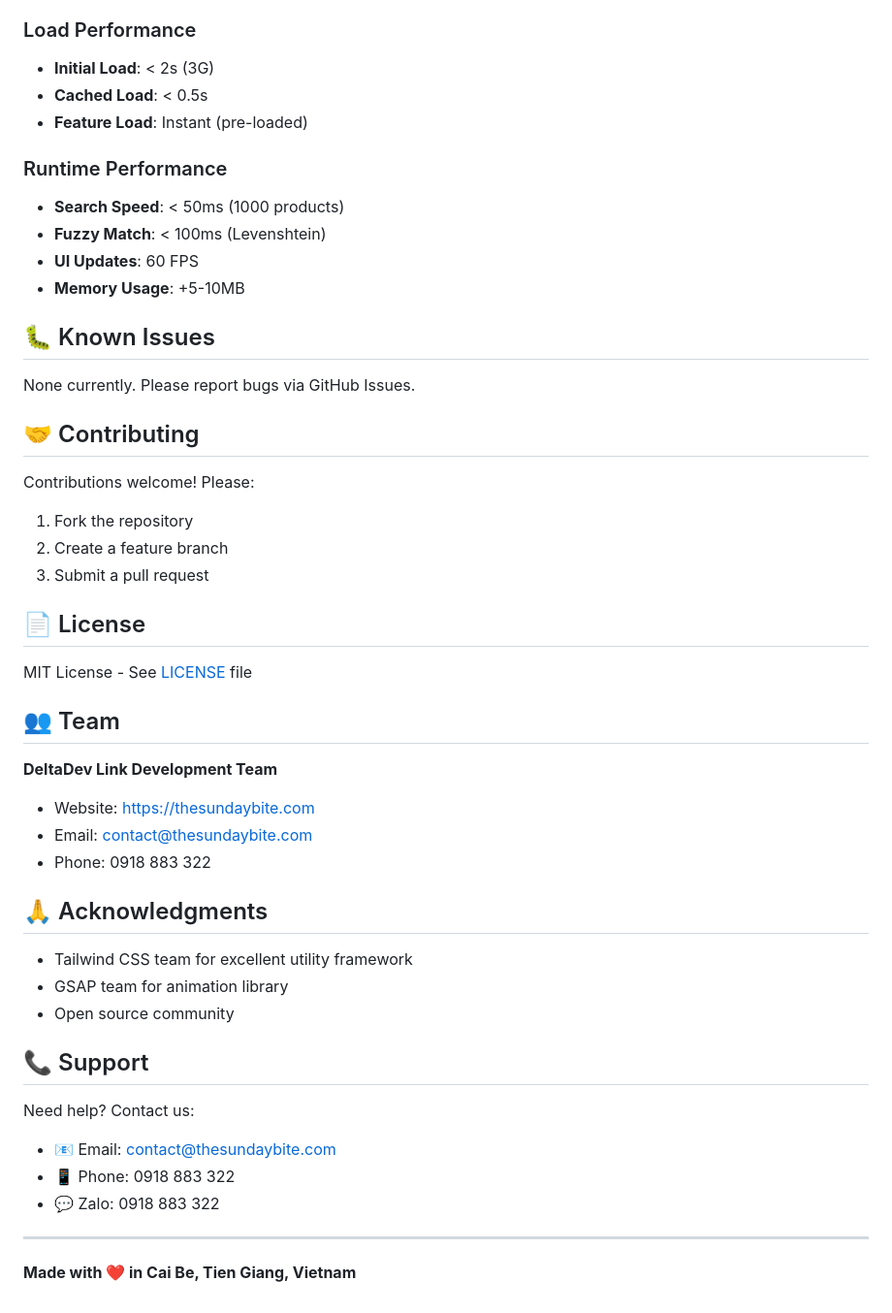
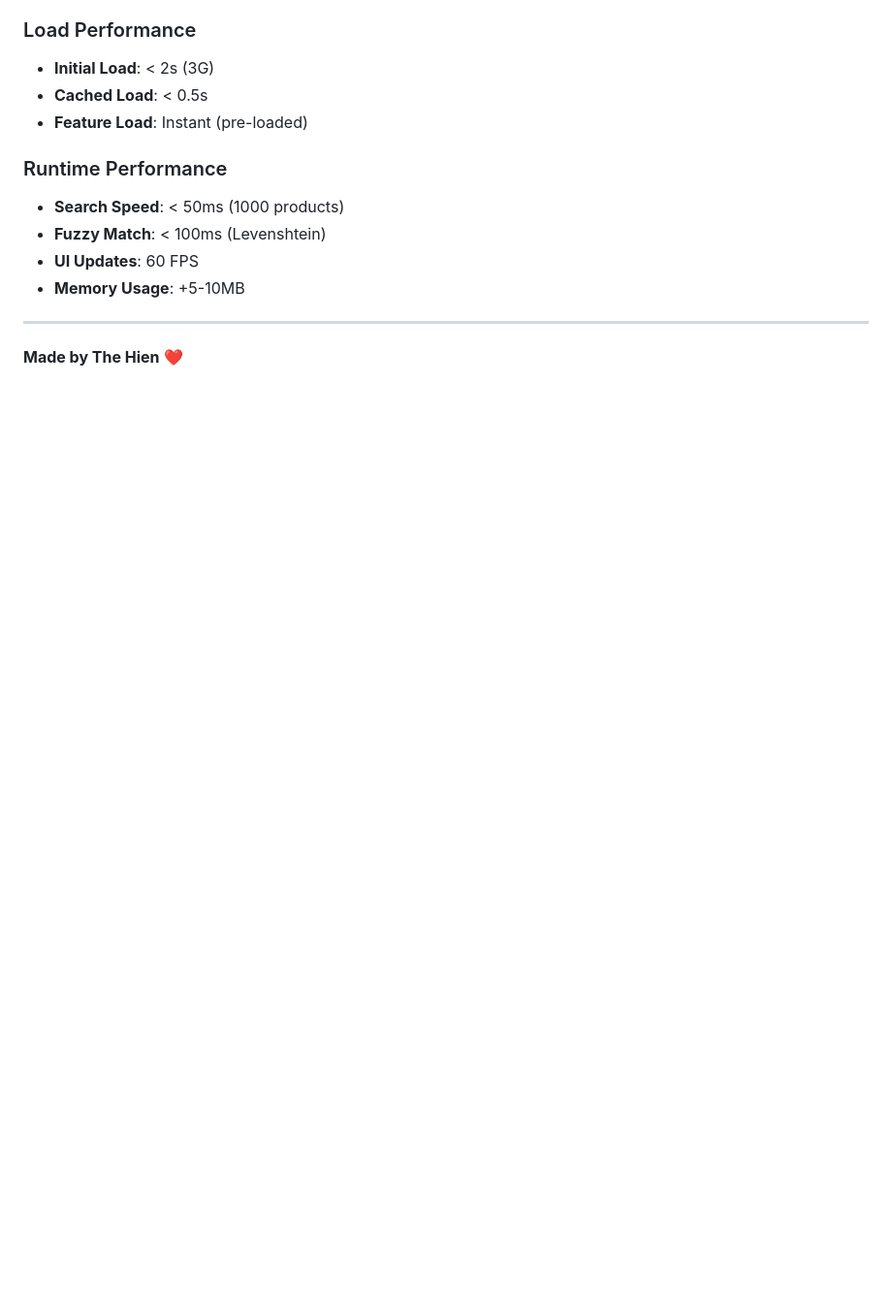
Before and after one commit to TheHien04/Deltadev-link-, a Markdown page: README.md, the part around one of its changes. Shown at 97% size. GitHub-like rendering; blank space fills up the shorter version.

```diff
--- a/README.md
+++ b/README.md
@@ -1096,41 +1076,6 @@ npm test
 - **UI Updates**: 60 FPS
 - **Memory Usage**: +5-10MB
 
-## 🐛 Known Issues
-
-None currently. Please report bugs via GitHub Issues.
-
-## 🤝 Contributing
-
-Contributions welcome! Please:
-1. Fork the repository
-2. Create a feature branch
-3. Submit a pull request
-
-## 📄 License
-
-MIT License - See [LICENSE](LICENSE) file
-
-## 👥 Team
-
-**DeltaDev Link Development Team**
-- Website: https://thesundaybite.com
-- Email: contact@thesundaybite.com
-- Phone: 0918 883 322
-
-## 🙏 Acknowledgments
-
-- Tailwind CSS team for excellent utility framework
-- GSAP team for animation library
-- Open source community
-
-## 📞 Support
-
-Need help? Contact us:
-- 📧 Email: contact@thesundaybite.com
-- 📱 Phone: 0918 883 322
-- 💬 Zalo: 0918 883 322
-
 ---
 
-**Made with ❤️ in Cai Be, Tien Giang, Vietnam**
+**Made by The Hien** ❤️
```
Also changed, not shown: other parts of README.md (+1 -21 lines).
